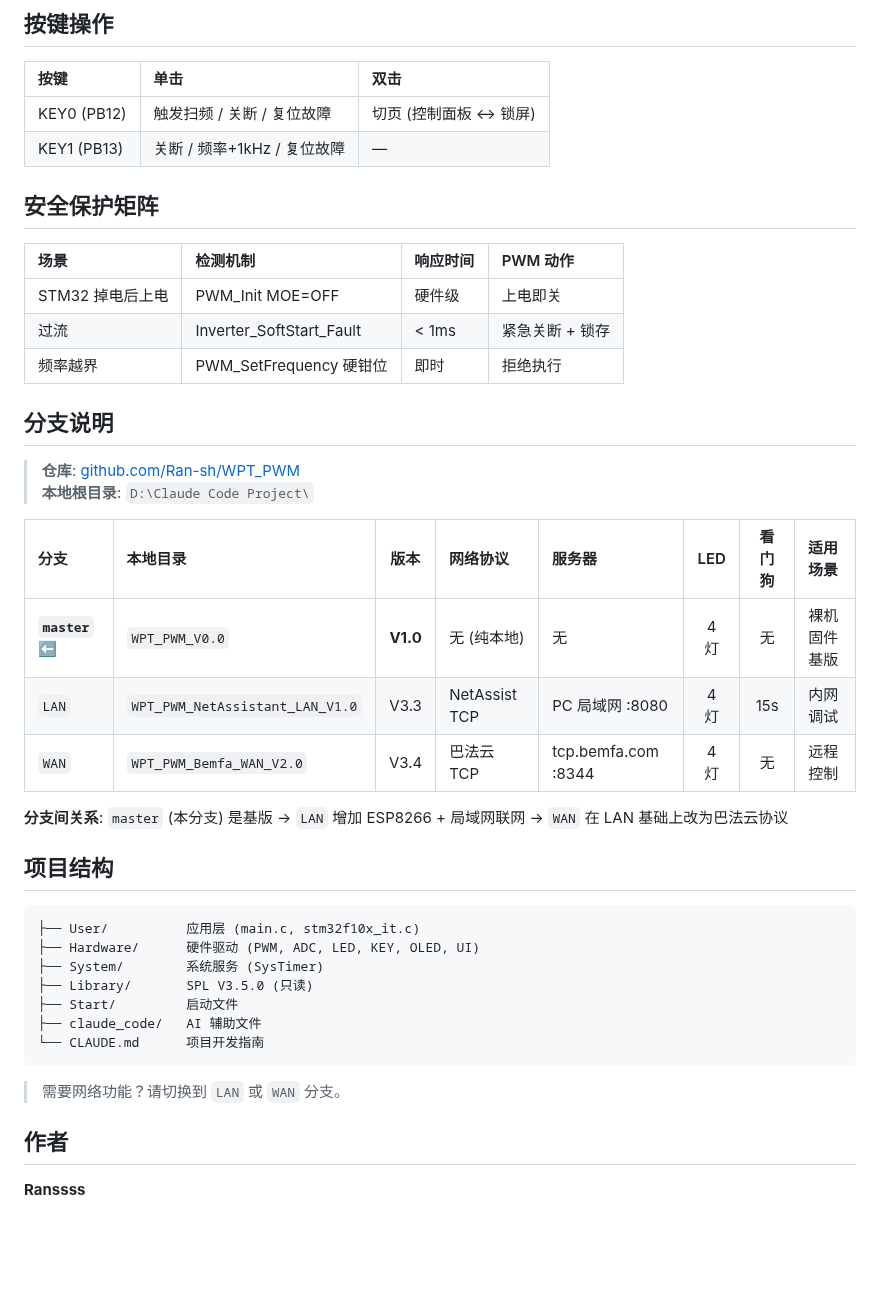
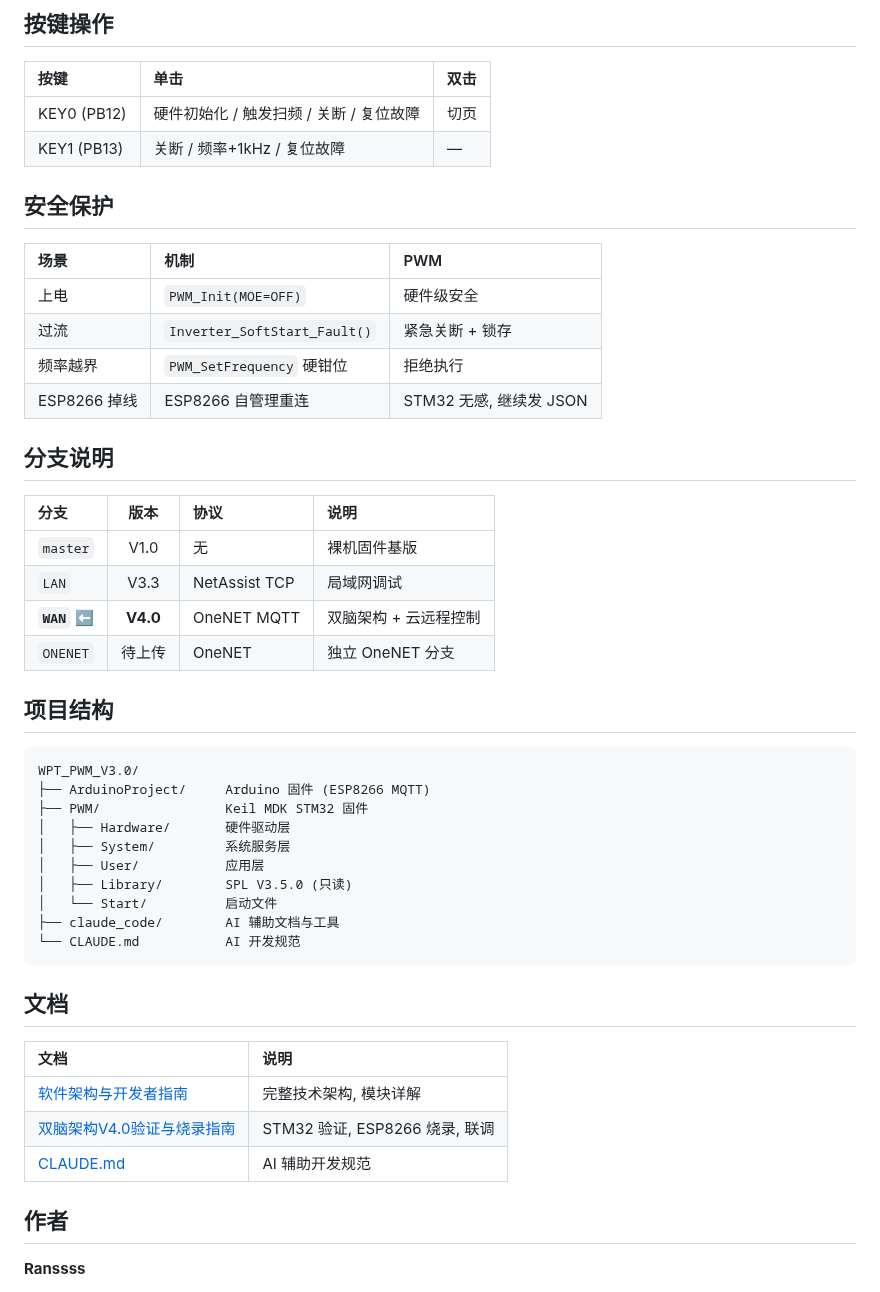
Before and after one commit to Ran-sh/WPT_PWM, a Markdown page: README.md, the part around one of its changes. Rendered like a GitHub page; blank space fills up the shorter version.

````diff
--- a/README.md
+++ b/README.md
@@ -56,43 +77,49 @@
 
 | 按键 | 单击 | 双击 |
 |:---|:---|:---|
-| KEY0 (PB12) | 触发扫频 / 关断 / 复位故障 | 切页 (控制面板 ↔ 锁屏) |
+| KEY0 (PB12) | 硬件初始化 / 触发扫频 / 关断 / 复位故障 | 切页 |
 | KEY1 (PB13) | 关断 / 频率+1kHz / 复位故障 | — |
 
-## 安全保护矩阵
+## 安全保护
 
-| 场景 | 检测机制 | 响应时间 | PWM 动作 |
-|:---|:---|:---|:---|
-| STM32 掉电后上电 | PWM_Init MOE=OFF | 硬件级 | 上电即关 |
-| 过流 | Inverter_SoftStart_Fault | < 1ms | 紧急关断 + 锁存 |
-| 频率越界 | PWM_SetFrequency 硬钳位 | 即时 | 拒绝执行 |
+| 场景 | 机制 | PWM |
+|:---|:---|:---|
+| 上电 | `PWM_Init(MOE=OFF)` | 硬件级安全 |
+| 过流 | `Inverter_SoftStart_Fault()` | 紧急关断 + 锁存 |
+| 频率越界 | `PWM_SetFrequency` 硬钳位 | 拒绝执行 |
+| ESP8266 掉线 | ESP8266 自管理重连 | STM32 无感, 继续发 JSON |
 
 ## 分支说明
 
-> **仓库**: [github.com/Ran-sh/WPT_PWM](https://github.com/Ran-sh/WPT_PWM)
-> **本地根目录**: `D:\Claude Code Project\`
-
-| 分支 | 本地目录 | 版本 | 网络协议 | 服务器 | LED | 看门狗 | 适用场景 |
-|:---|:---|:---:|:---|:---|:---:|:---:|:---|
-| **`master`** ⬅ | `WPT_PWM_V0.0` | **V1.0** | 无 (纯本地) | 无 | 4 灯 | 无 | 裸机固件基版 |
-| `LAN` | `WPT_PWM_NetAssistant_LAN_V1.0` | V3.3 | NetAssist TCP | PC 局域网 :8080 | 4 灯 | 15s | 内网调试 |
-| `WAN` | `WPT_PWM_Bemfa_WAN_V2.0` | V3.4 | 巴法云 TCP | tcp.bemfa.com :8344 | 4 灯 | 无 | 远程控制 |
-
-**分支间关系**: `master` (本分支) 是基版 → `LAN` 增加 ESP8266 + 局域网联网 → `WAN` 在 LAN 基础上改为巴法云协议
+| 分支 | 版本 | 协议 | 说明 |
+|:---|:---:|:---|:---|
+| `master` | V1.0 | 无 | 裸机固件基版 |
+| `LAN` | V3.3 | NetAssist TCP | 局域网调试 |
+| **`WAN`** ⬅ | **V4.0** | OneNET MQTT | 双脑架构 + 云远程控制 |
+| `ONENET` | 待上传 | OneNET | 独立 OneNET 分支 |
 
 ## 项目结构
 
 ```
-├── User/          应用层 (main.c, stm32f10x_it.c)
-├── Hardware/      硬件驱动 (PWM, ADC, LED, KEY, OLED, UI)
-├── System/        系统服务 (SysTimer)
-├── Library/       SPL V3.5.0 (只读)
-├── Start/         启动文件
-├── claude_code/   AI 辅助文件
-└── CLAUDE.md      项目开发指南
+WPT_PWM_V3.0/
+├── ArduinoProject/     Arduino 固件 (ESP8266 MQTT)
+├── PWM/                Keil MDK STM32 固件
+│   ├── Hardware/       硬件驱动层
+│   ├── System/         系统服务层
+│   ├── User/           应用层
+│   ├── Library/        SPL V3.5.0 (只读)
+│   └── Start/          启动文件
+├── claude_code/        AI 辅助文档与工具
+└── CLAUDE.md           AI 开发规范
 ```
 
-> 需要网络功能？请切换到 `LAN` 或 `WAN` 分支。
+## 文档
+
+| 文档 | 说明 |
+|:---|:---|
+| [软件架构与开发者指南](claude_code/docs/软件架构与开发者指南.md) | 完整技术架构, 模块详解 |
+| [双脑架构V4.0验证与烧录指南](claude_code/docs/双脑架构V4.0验证与烧录指南.md) | STM32 验证, ESP8266 烧录, 联调 |
+| [CLAUDE.md](CLAUDE.md) | AI 辅助开发规范 |
 
 ## 作者
 
````
Also changed, not shown: other parts of README.md (+47 -26 lines).
